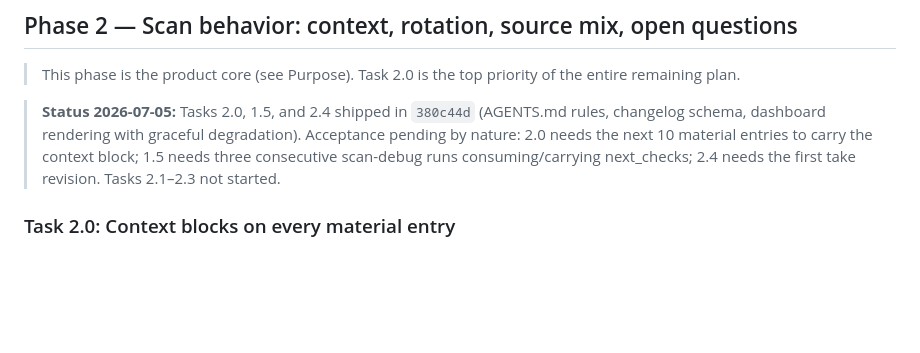
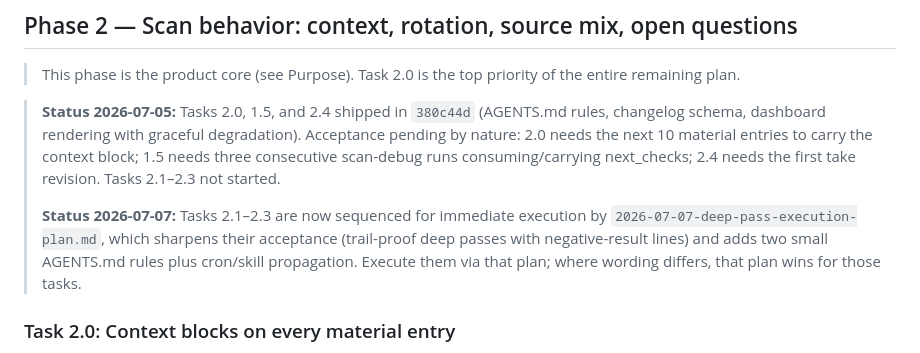
Before and after one commit to iopo545454-del/project-watchlist, a Markdown page: docs/plans/2026-07-04-verification-loop-and-scan-quality-plan.md, the part around the change. Rendered like a GitHub page; blank space fills up the shorter version.

```diff
--- a/docs/plans/2026-07-04-verification-loop-and-scan-quality-plan.md
+++ b/docs/plans/2026-07-04-verification-loop-and-scan-quality-plan.md
@@ -96,6 +96,8 @@ Acceptance: three consecutive scan-debug runs show previous `next_checks` consum
 > This phase is the product core (see Purpose). Task 2.0 is the top priority of the entire remaining plan.
 
 > **Status 2026-07-05:** Tasks 2.0, 1.5, and 2.4 shipped in `380c44d` (AGENTS.md rules, changelog schema, dashboard rendering with graceful degradation). Acceptance pending by nature: 2.0 needs the next 10 material entries to carry the context block; 1.5 needs three consecutive scan-debug runs consuming/carrying next_checks; 2.4 needs the first take revision. Tasks 2.1–2.3 not started.
+>
+> **Status 2026-07-07:** Tasks 2.1–2.3 are now sequenced for immediate execution by `2026-07-07-deep-pass-execution-plan.md`, which sharpens their acceptance (trail-proof deep passes with negative-result lines) and adds two small AGENTS.md rules plus cron/skill propagation. Execute them via that plan; where wording differs, that plan wins for those tasks.
 
 ### Task 2.0: Context blocks on every material entry
 
```
Also changed, not shown: docs/plans/2026-07-07-deep-pass-execution-plan.md (added, +48 -0 lines).
